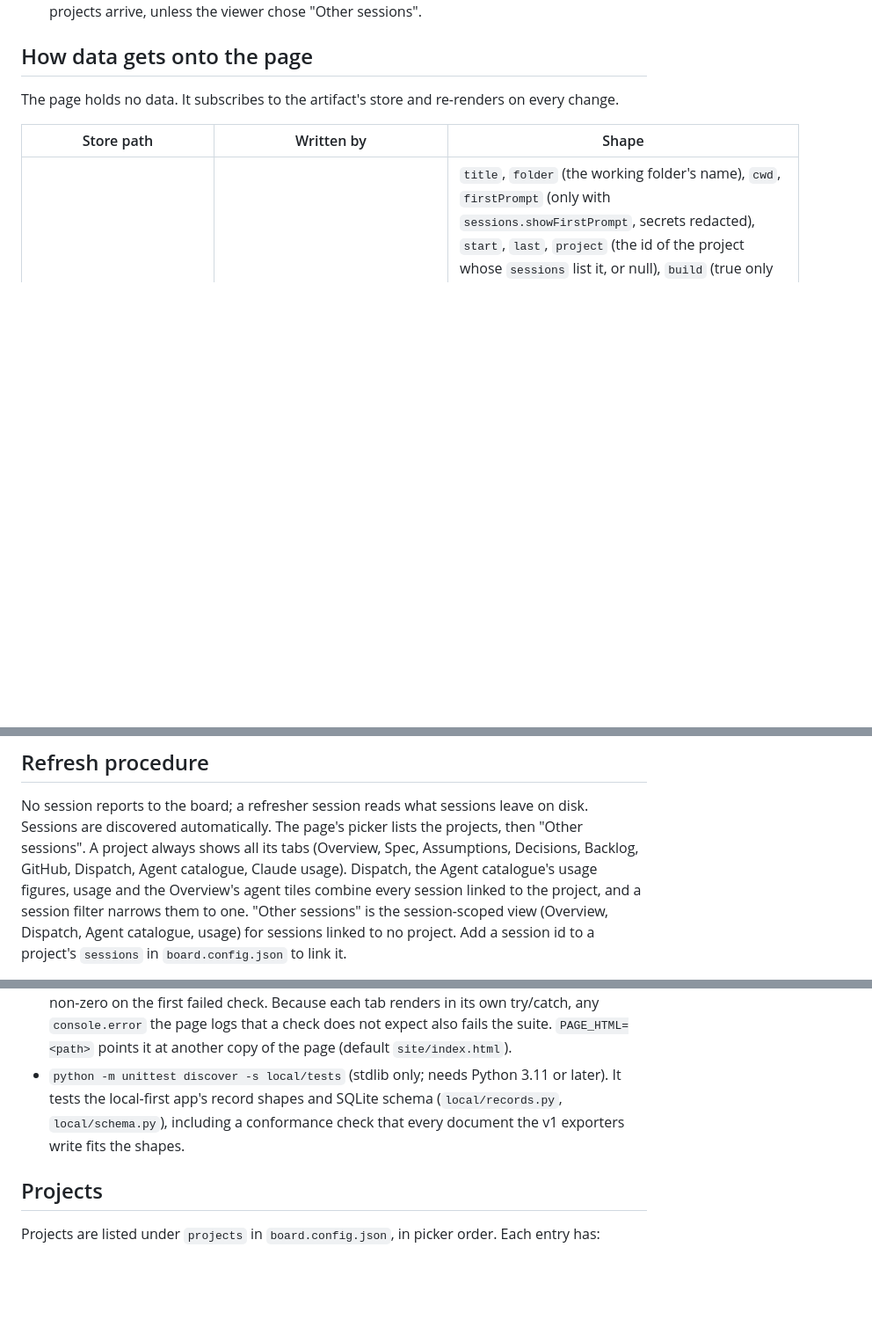
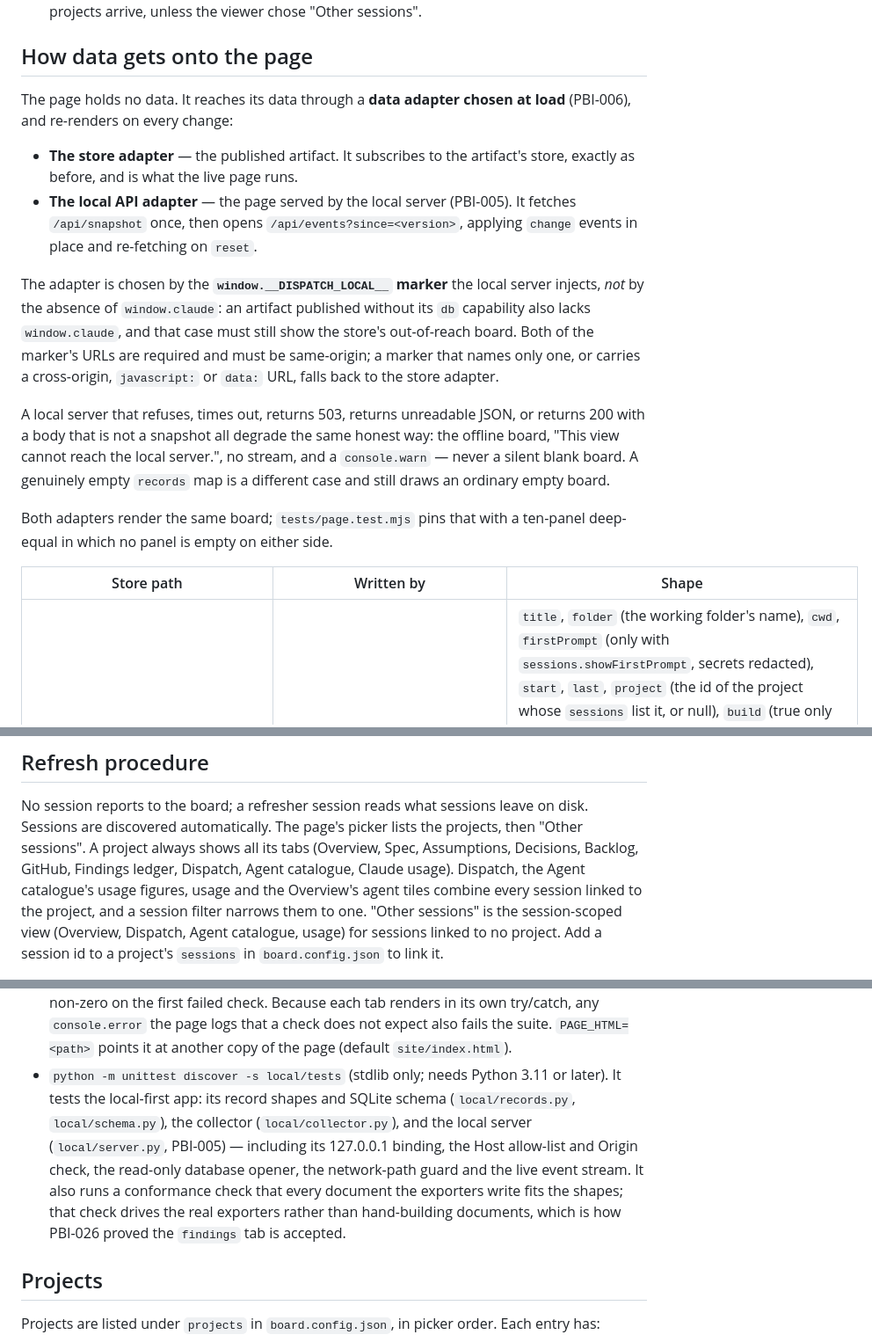
Before and after one commit to jdk-official/dispatch-board, a Markdown page: CLAUDE.md, 3 parts joined by grey strips. Shown at 88% size. Drawn GitHub-style; blank space fills up the shorter version.

Commit message:
Chore: catch CLAUDE.md up with the adapter seam, the findings tab and the local suite
Four PBIs merged today and left the contract doc stale in four ways:

- PBI-011 added projectTabs/<projectId>.findings, written by
  export_sessions.py. The store-path table had no row for it, and the
  Refresh procedure's tab list still named nine tabs, not ten.
- PBI-006 gave the page a data-adapter seam, so "it subscribes to the
  artifact's store" was no longer the whole story.
- PBI-005 and PBI-026 grew local/tests well past "record shapes and
  SQLite schema".

The findings row also records the two-writer ownership rule: export_board
owns the five tabs, export_sessions owns findings, and anything computing
an owned-set must use its own constant rather than records.TAB_NAMES,
which lists all six. Deriving it from TAB_NAMES would delete the findings
record on every collector pass - the bug PBI-025's spec gate caught.

Review: fresh-context reviewer, round 1 CHANGES-REQUIRED, all three
findings applied. The High was a stale tab list this chore had not
touched; two were my own claims being more confident than the code.

Co-Authored-By: Claude Opus 5 <noreply@anthropic.com>

```diff
--- a/CLAUDE.md
+++ b/CLAUDE.md
@@ -21,7 +21,16 @@ the repository, and Claude usage. It tracks the projects listed under `projects`
 
 ## How data gets onto the page
 
-The page holds no data. It subscribes to the artifact's store and re-renders on every change.
+The page holds no data. It reaches its data through a **data adapter chosen at load** (PBI-006), and re-renders on every change:
+
+- **The store adapter** — the published artifact. It subscribes to the artifact's store, exactly as before, and is what the live page runs.
+- **The local API adapter** — the page served by the local server (PBI-005). It fetches `/api/snapshot` once, then opens `/api/events?since=<version>`, applying `change` events in place and re-fetching on `reset`.
+
+The adapter is chosen by the **`window.__DISPATCH_LOCAL__` marker** the local server injects, *not* by the absence of `window.claude`: an artifact published without its `db` capability also lacks `window.claude`, and that case must still show the store's out-of-reach board. Both of the marker's URLs are required and must be same-origin; a marker that names only one, or carries a cross-origin, `javascript:` or `data:` URL, falls back to the store adapter.
+
+A local server that refuses, times out, returns 503, returns unreadable JSON, or returns 200 with a body that is not a snapshot all degrade the same honest way: the offline board, "This view cannot reach the local server.", no stream, and a `console.warn` — never a silent blank board. A genuinely empty `records` map is a different case and still draws an ordinary empty board.
+
+Both adapters render the same board; `tests/page.test.mjs` pins that with a ten-panel deep-equal in which no panel is empty on either side.
 
 | Store path | Written by | Shape |
 |---|---|---|
@@ -46,8 +56,8 @@ No agent writes answers or calls an answers endpoint. Answers to the plan gate's
 
 No session reports to the board; a refresher session reads what sessions leave on disk. Sessions are
 discovered automatically. The page's picker lists the projects, then "Other sessions". A project always
-shows all its tabs (Overview, Spec, Assumptions, Decisions, Backlog, GitHub, Dispatch, Agent catalogue,
-Claude usage). Dispatch, the Agent catalogue's usage figures, usage and the Overview's agent tiles combine
+shows all its tabs (Overview, Spec, Assumptions, Decisions, Backlog, GitHub, Findings ledger, Dispatch,
+Agent catalogue, Claude usage). Dispatch, the Agent catalogue's usage figures, usage and the Overview's agent tiles combine
 every session linked to the project, and a session filter narrows them to one. "Other sessions" is the
 session-scoped view (Overview, Dispatch, Agent catalogue, usage) for sessions linked to no project. Add a
 session id to a project's `sessions` in `board.config.json` to link it.
@@ -97,7 +107,7 @@ Tests, run all three (they are the `[test_commands]` in `backlog-delivery.config
 
 - `python -m unittest discover -s tests` (stdlib only). They build synthetic transcripts, marketplaces and `out/` folders in temporary directories, pass their own config (including a `catalogue` block), and never touch the real `out/`, `~/.claude` or the live board.
 - `node tests/page.test.mjs` (node built-ins only, no `npm install`). It runs the inline script of `site/index.html` against a stub DOM and a fake store, and checks the project picker, the session filter, the project Overview, the Agent catalogue tab, the Backlog's Later group and the pull requests (the GitHub tab's panel and the Overview's awaiting-merge items); it exits non-zero on the first failed check. Because each tab renders in its own try/catch, any `console.error` the page logs that a check does not expect also fails the suite. `PAGE_HTML=<path>` points it at another copy of the page (default `site/index.html`).
-- `python -m unittest discover -s local/tests` (stdlib only; needs Python 3.11 or later). It tests the local-first app's record shapes and SQLite schema (`local/records.py`, `local/schema.py`), including a conformance check that every document the v1 exporters write fits the shapes.
+- `python -m unittest discover -s local/tests` (stdlib only; needs Python 3.11 or later). It tests the local-first app: its record shapes and SQLite schema (`local/records.py`, `local/schema.py`), the collector (`local/collector.py`), and the local server (`local/server.py`, PBI-005) — including its 127.0.0.1 binding, the Host allow-list and Origin check, the read-only database opener, the network-path guard and the live event stream. It also runs a conformance check that every document the exporters write fits the shapes; that check drives the real exporters rather than hand-building documents, which is how PBI-026 proved the `findings` tab is accepted.
 
 ## Projects
 
```
Also changed, not shown: other parts of CLAUDE.md (+1 -0 lines).
